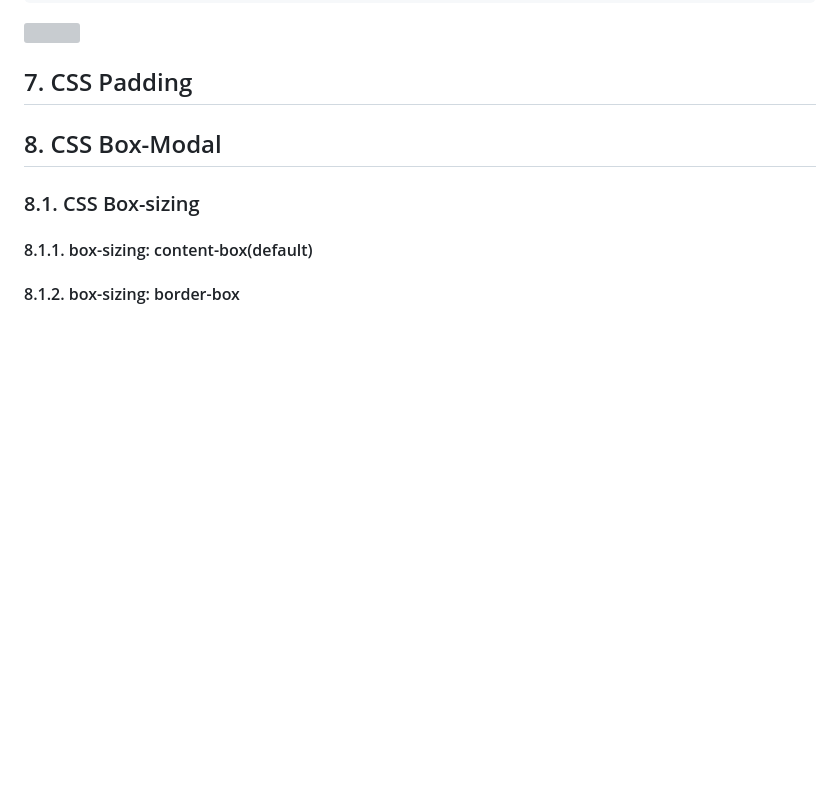
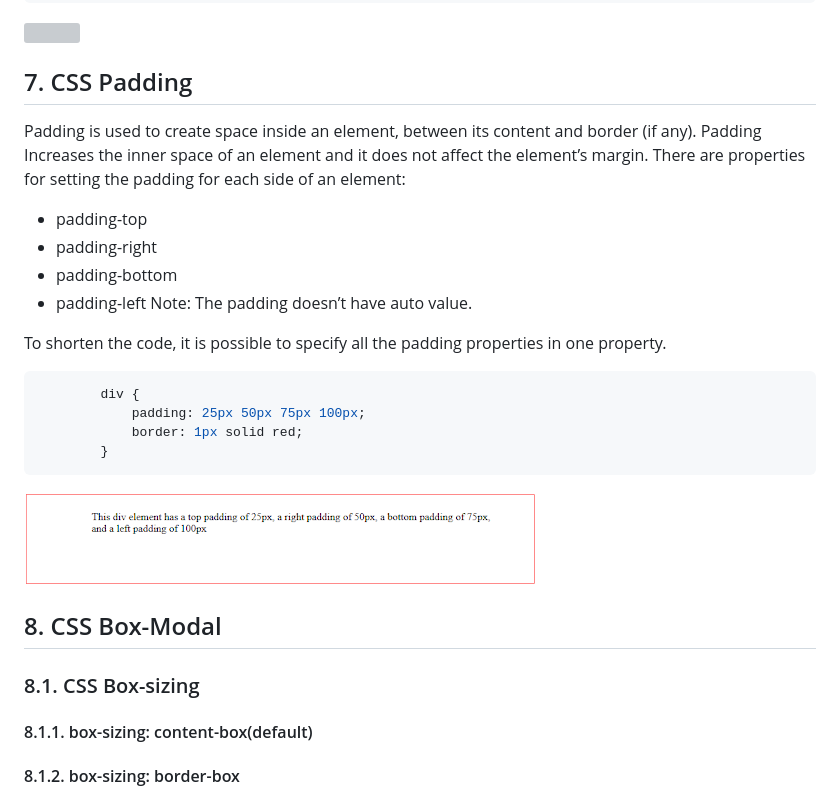
Before and after one commit to muhammad-tamim/css-notes, a Markdown page: README.md, the part around the change. Drawn GitHub-style; pictures changed too: assets/images/padding.png (added); blank space fills up the shorter version; grey boxes are pictures that could not be loaded.

Commit message:
docs: add padding

````diff
--- a/README.md
+++ b/README.md
@@ -515,6 +515,23 @@ The border property is a shorthand property for the following individual border
 
 
 ## 7. CSS Padding
+Padding is used to create space inside an element, between its content and border (if any). Padding Increases the inner space of an element and it does not affect the element’s margin. There are properties for setting the padding for each side of an element:
+- padding-top
+- padding-right
+- padding-bottom
+- padding-left
+Note: The padding doesn’t have auto value.
+
+To shorten the code, it is possible to specify all the padding properties in one property.
+
+```css
+        div {
+            padding: 25px 50px 75px 100px;
+            border: 1px solid red;
+        }
+```
+
+![](./assets/images/padding.png)
 
 ## 8. CSS Box-Modal
 ### 8.1. CSS Box-sizing
````
